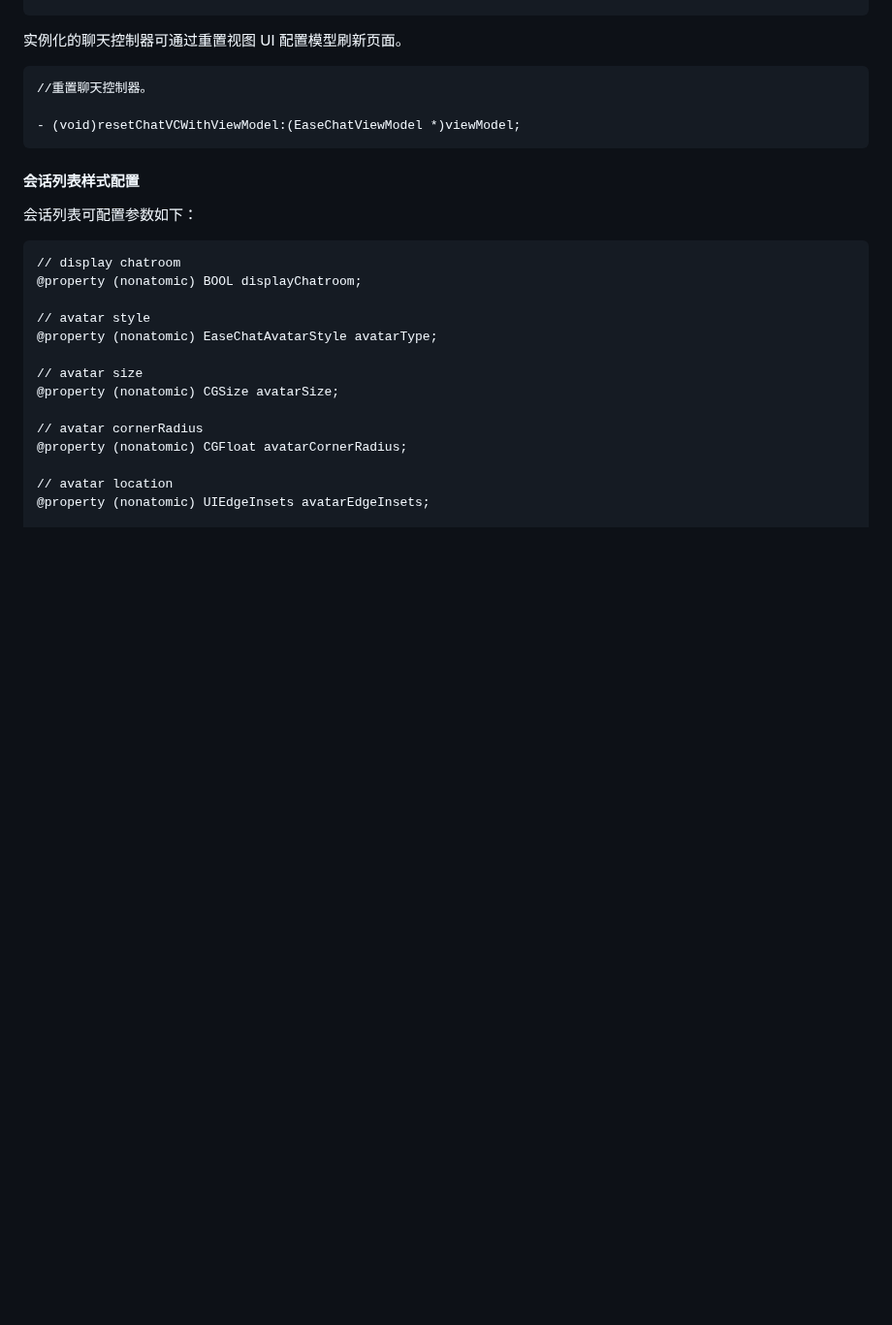
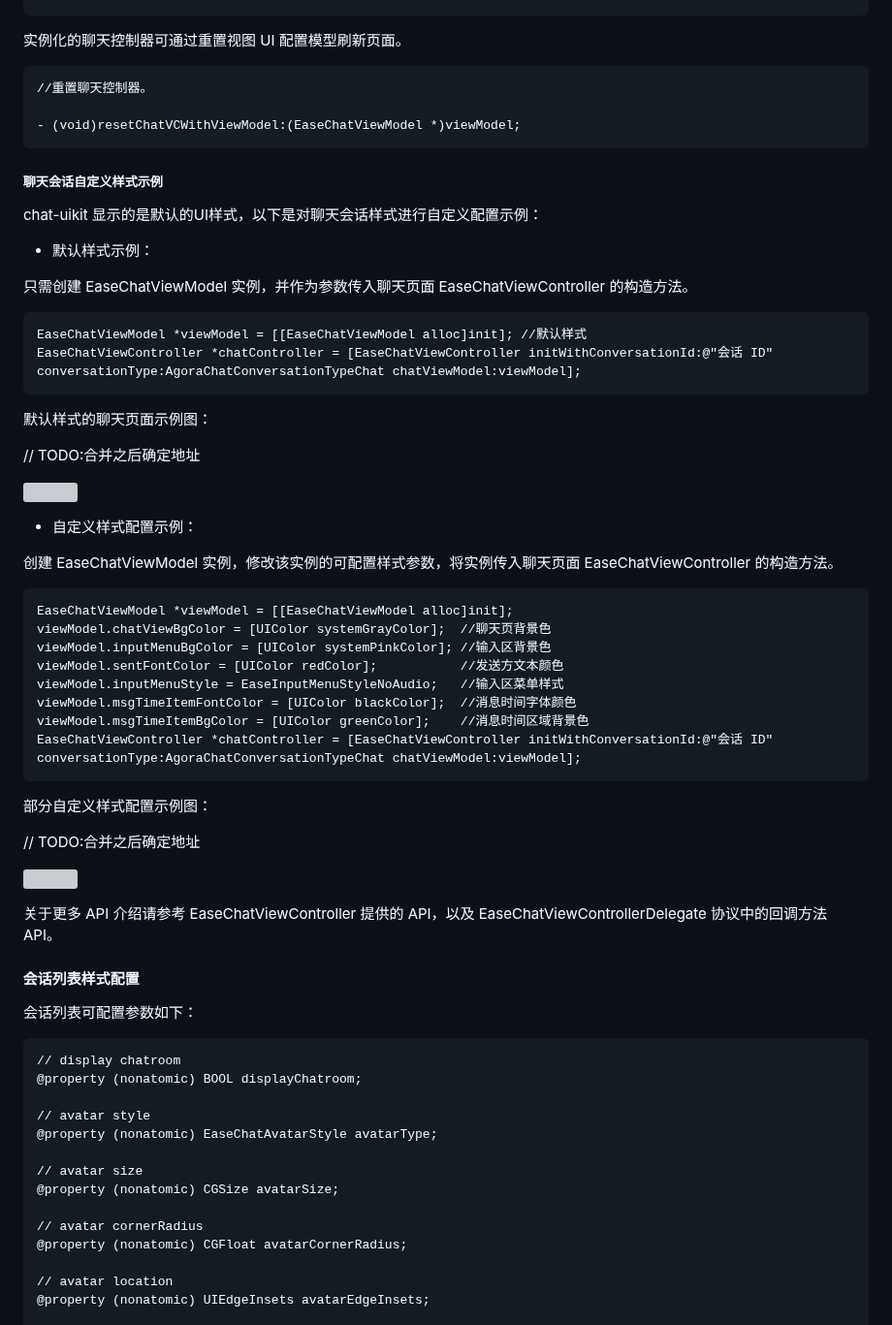
Before and after one commit to AgoraIO-Usecase/AgoraChat-UIKit-ios, a Markdown page: README.md, the part around one of its changes. Shown at 97% size. Drawn GitHub-style; blank space fills up the shorter version; grey boxes are pictures that could not be loaded.

````diff
--- a/README.md
+++ b/README.md
@@ -331,6 +331,48 @@ typedef NS_ENUM(NSInteger, EaseAlignmentStyle) {
 - (void)resetChatVCWithViewModel:(EaseChatViewModel *)viewModel;
 ```
 
+##### 聊天会话自定义样式示例
+
+chat-uikit 显示的是默认的UI样式，以下是对聊天会话样式进行自定义配置示例：
+
+* 默认样式示例：
+
+只需创建 EaseChatViewModel 实例，并作为参数传入聊天页面 EaseChatViewController 的构造方法。
+
+```objective-c
+EaseChatViewModel *viewModel = [[EaseChatViewModel alloc]init]; //默认样式
+EaseChatViewController *chatController = [EaseChatViewController initWithConversationId:@"会话 ID" conversationType:AgoraChatConversationTypeChat chatViewModel:viewModel];
+```
+
+默认样式的聊天页面示例图：
+
+// TODO:合并之后确定地址
+
+![]()
+
+* 自定义样式配置示例：
+
+创建 EaseChatViewModel 实例，修改该实例的可配置样式参数，将实例传入聊天页面 EaseChatViewController 的构造方法。
+
+```objective-c
+EaseChatViewModel *viewModel = [[EaseChatViewModel alloc]init];
+viewModel.chatViewBgColor = [UIColor systemGrayColor];  //聊天页背景色
+viewModel.inputMenuBgColor = [UIColor systemPinkColor]; //输入区背景色
+viewModel.sentFontColor = [UIColor redColor];           //发送方文本颜色
+viewModel.inputMenuStyle = EaseInputMenuStyleNoAudio;   //输入区菜单样式
+viewModel.msgTimeItemFontColor = [UIColor blackColor];  //消息时间字体颜色
+viewModel.msgTimeItemBgColor = [UIColor greenColor];    //消息时间区域背景色
+EaseChatViewController *chatController = [EaseChatViewController initWithConversationId:@"会话 ID" conversationType:AgoraChatConversationTypeChat chatViewModel:viewModel];
+```
+
+部分自定义样式配置示例图：
+
+// TODO:合并之后确定地址
+
+![]()
+
+关于更多 API 介绍请参考 EaseChatViewController 提供的 API，以及 EaseChatViewControllerDelegate 协议中的回调方法 API。
+
 #### 会话列表样式配置
 
 会话列表可配置参数如下：
````
Also changed, not shown: other parts of README.md (+47 -2 lines), chatCustomStyle.png (added), chatDefaultStyle.png (added), chatsCustom.png (added), chatsDefault.png (added), 1 other file.
